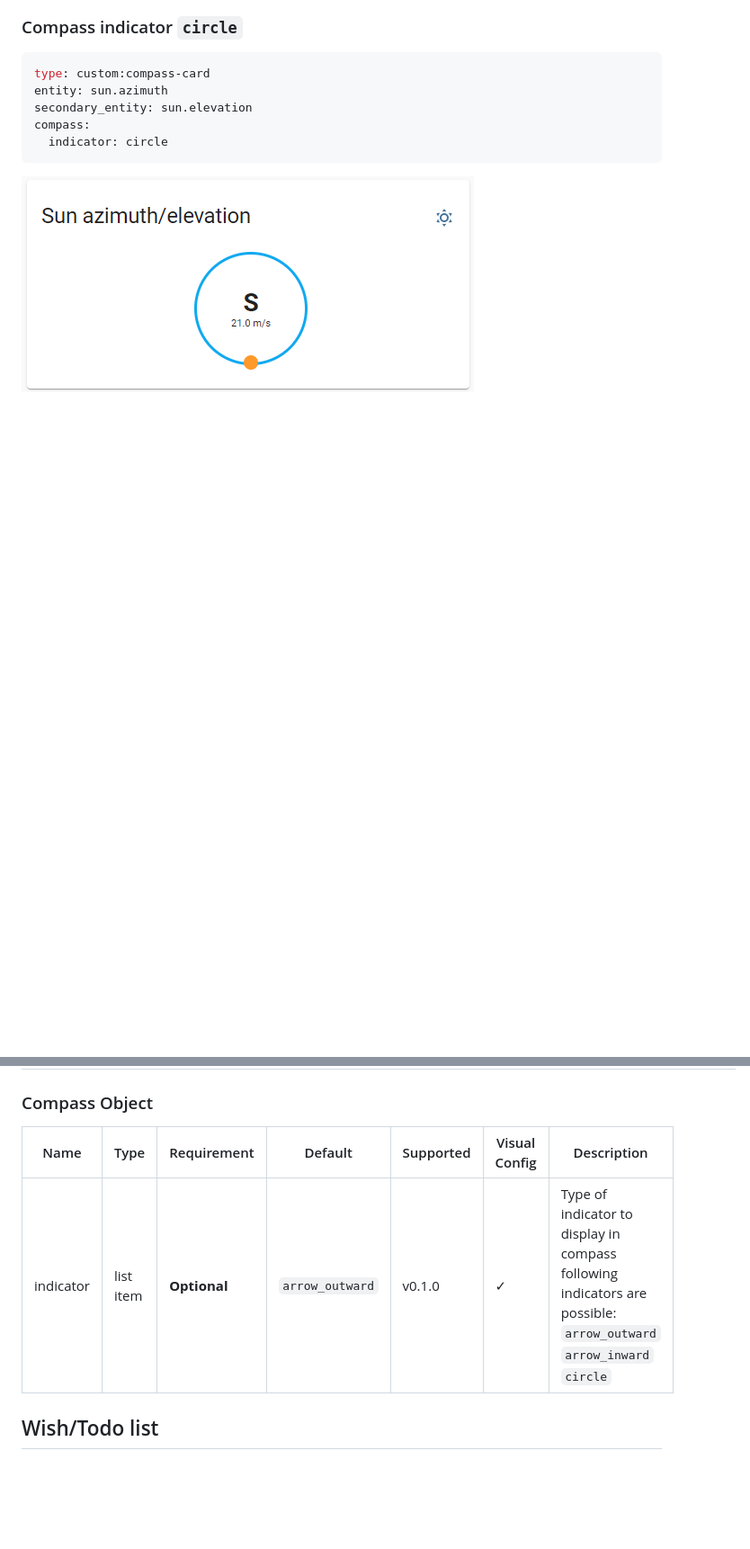
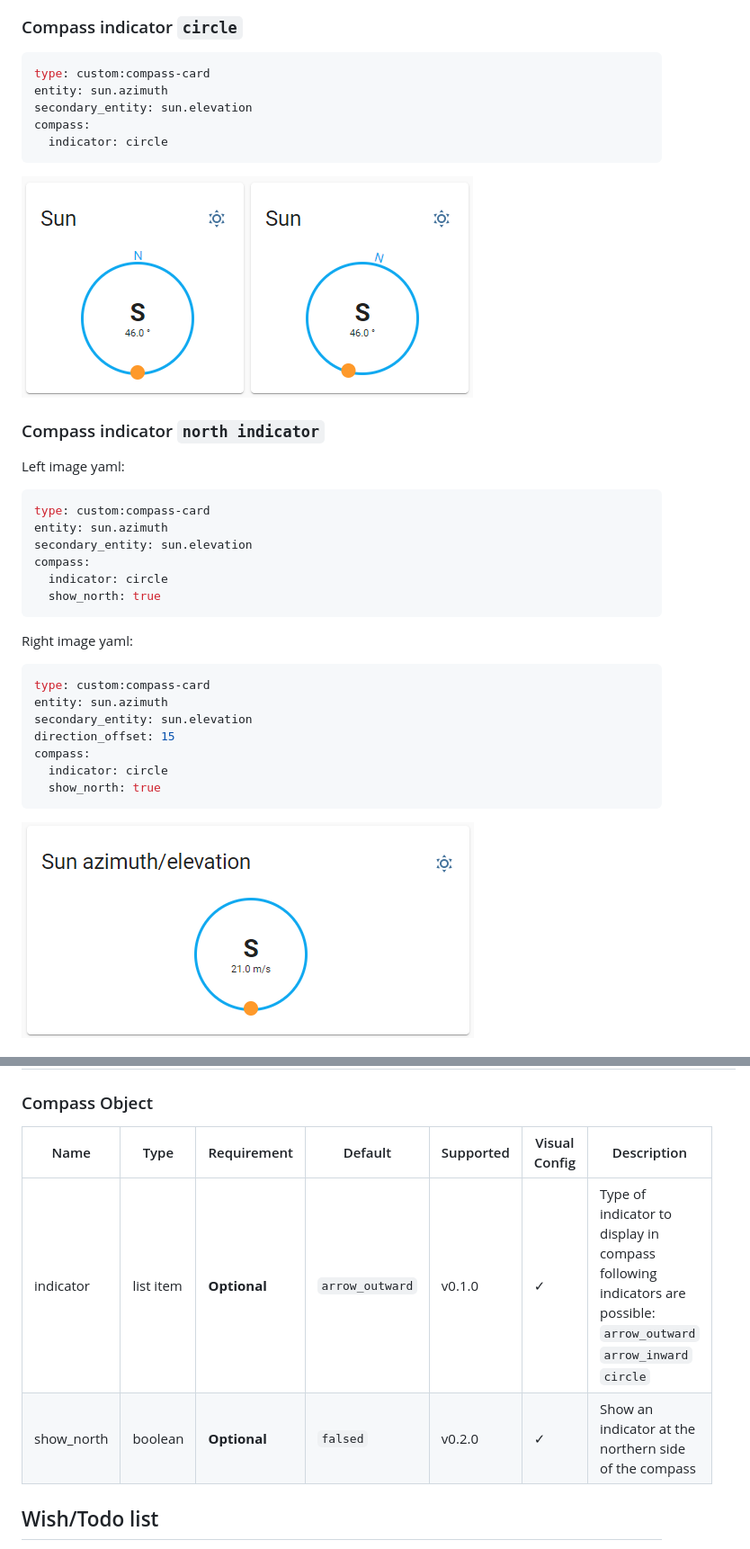
Before and after one commit to tomvanswam/compass-card, a Markdown page: README.md, 2 parts joined by grey strips. Shown at 90% size. Drawn GitHub-style; pictures changed too: docs/images/compass-card-north.png (added); blank space fills up the shorter version.

Commit message:
Add optional north indicator #14 Fix overflow issues on small cards

````diff
--- a/README.md
+++ b/README.md
@@ -81,6 +81,33 @@ compass:
   indicator: circle
 ```
 
+![Default](https://github.com/tomvanswam/compass-card/blob/master/docs/images/compass-card-north.png?raw=true)
+
+### Compass indicator `north indicator`
+
+Left image yaml:
+
+```yaml
+type: custom:compass-card
+entity: sun.azimuth
+secondary_entity: sun.elevation
+compass:
+  indicator: circle
+  show_north: true
+```
+
+Right image yaml:
+
+```yaml
+type: custom:compass-card
+entity: sun.azimuth
+secondary_entity: sun.elevation
+direction_offset: 15
+compass:
+  indicator: circle
+  show_north: true
+```
+
 ![Default](https://github.com/tomvanswam/compass-card/blob/master/docs/images/compass-card-circle.png?raw=true)
 
 ## Options
@@ -96,9 +123,10 @@ compass:
 
 ### Compass Object
 
-| Name      | Type      | Requirement  | Default         | Supported | Visual Config | Description                                                                                                                       |
-| --------- | --------- | ------------ | --------------- | --------- | ------------- | --------------------------------------------------------------------------------------------------------------------------------- |
-| indicator | list item | **Optional** | `arrow_outward` | v0.1.0    | &#10003;      | Type of indicator to display in compass following indicators are possible:<br />`arrow_outward`<br />`arrow_inward`<br />`circle` |
+| Name       | Type      | Requirement  | Default         | Supported | Visual Config | Description                                                                                                                       |
+| ---------- | --------- | ------------ | --------------- | --------- | ------------- | --------------------------------------------------------------------------------------------------------------------------------- |
+| indicator  | list item | **Optional** | `arrow_outward` | v0.1.0    | &#10003;      | Type of indicator to display in compass following indicators are possible:<br />`arrow_outward`<br />`arrow_inward`<br />`circle` |
+| show_north | boolean   | **Optional** | `falsed`        | v0.2.0    | &#10003;      | Show an indicator at the northern side of the compass                                                                             |
 
 ## Wish/Todo list
 
````
Also changed, not shown: 9 other files.
